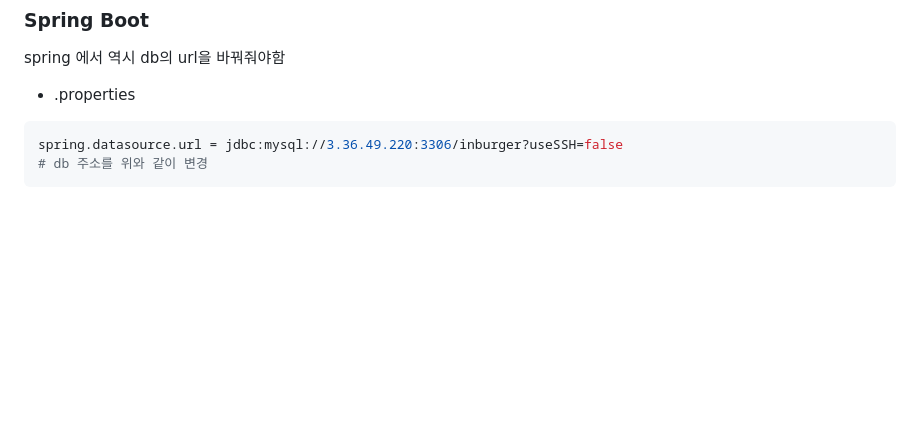
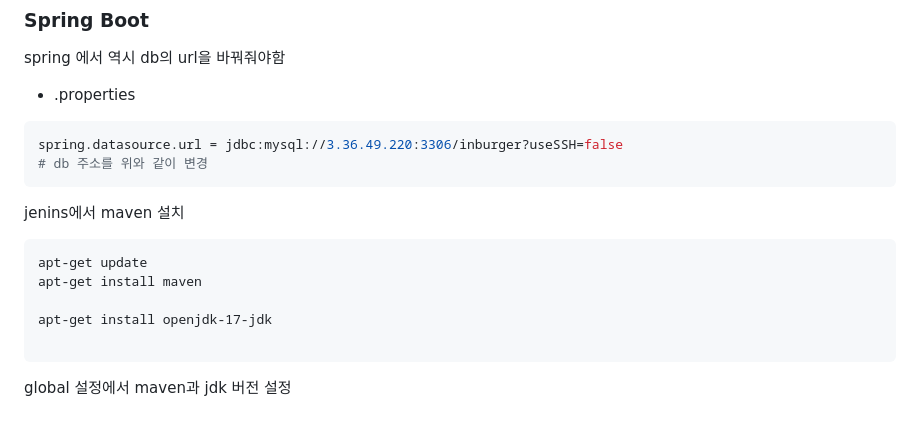
Before and after one commit to DooDoo3804/Study, a Markdown page: Language&Framework/DevOps/Jenkins.md, the part around the change. Rendered like a GitHub page; blank space fills up the shorter version.

Commit message:
TIL 0208

````diff
--- a/Language&Framework/DevOps/Jenkins.md
+++ b/Language&Framework/DevOps/Jenkins.md
@@ -293,4 +293,14 @@ spring.datasource.url = jdbc:mysql://3.36.49.220:3306/inburger?useSSH=false
 # db 주소를 위와 같이 변경
 ```
 
-###
+jenins에서 maven 설치
+
+```
+apt-get update
+apt-get install maven
+
+apt-get install openjdk-17-jdk
+
+```
+
+global 설정에서 maven과 jdk 버전 설정
````
